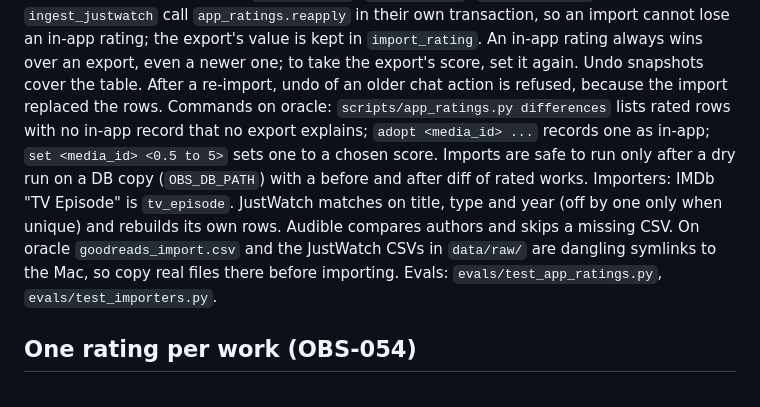
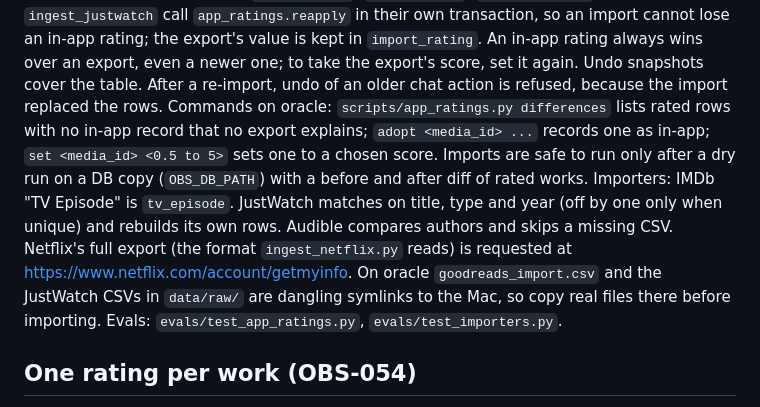
Before and after one commit to waldo-van-der-code/observatory, a Markdown page: AGENTS.md, the part around the change. Drawn GitHub-style.

```diff
--- a/AGENTS.md
+++ b/AGENTS.md
@@ -56,7 +56,7 @@ Eval: `evals/test_oracle_lookup.py`.
 
 Table `app_ratings` (`scripts/app_ratings.py`) holds ratings set in the app or chat, one row per `media_items.id`, with a real `rated_at`. Imports never write it. Every rating write goes through `app_ratings.set_rating` (chat actions, `/api/rate`, `/api/interactions`). `user_interactions` still carries the current value, and `ingest_films`, `ingest_books`, `ingest_netflix` and `ingest_justwatch` call `app_ratings.reapply` in their own transaction, so an import cannot lose an in-app rating; the export's value is kept in `import_rating`. An in-app rating always wins over an export, even a newer one; to take the export's score, set it again. Undo snapshots cover the table. After a re-import, undo of an older chat action is refused, because the import replaced the rows.
 Commands on oracle: `scripts/app_ratings.py differences` lists rated rows with no in-app record that no export explains; `adopt <media_id> ...` records one as in-app; `set <media_id> <0.5 to 5>` sets one to a chosen score.
-Imports are safe to run only after a dry run on a DB copy (`OBS_DB_PATH`) with a before and after diff of rated works. Importers: IMDb "TV Episode" is `tv_episode`. JustWatch matches on title, type and year (off by one only when unique) and rebuilds its own rows. Audible compares authors and skips a missing CSV. On oracle `goodreads_import.csv` and the JustWatch CSVs in `data/raw/` are dangling symlinks to the Mac, so copy real files there before importing. Evals: `evals/test_app_ratings.py`, `evals/test_importers.py`.
+Imports are safe to run only after a dry run on a DB copy (`OBS_DB_PATH`) with a before and after diff of rated works. Importers: IMDb "TV Episode" is `tv_episode`. JustWatch matches on title, type and year (off by one only when unique) and rebuilds its own rows. Audible compares authors and skips a missing CSV. Netflix's full export (the format `ingest_netflix.py` reads) is requested at https://www.netflix.com/account/getmyinfo. On oracle `goodreads_import.csv` and the JustWatch CSVs in `data/raw/` are dangling symlinks to the Mac, so copy real files there before importing. Evals: `evals/test_app_ratings.py`, `evals/test_importers.py`.
 
 ## One rating per work (OBS-054)
 
```
Also changed, not shown: README.md (+1 -1 lines).
